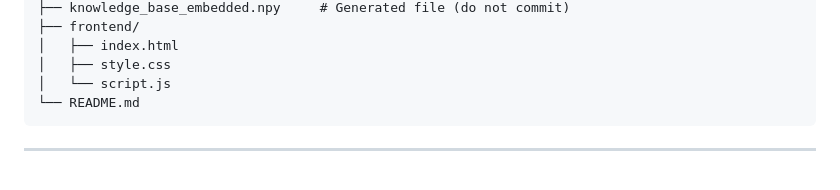
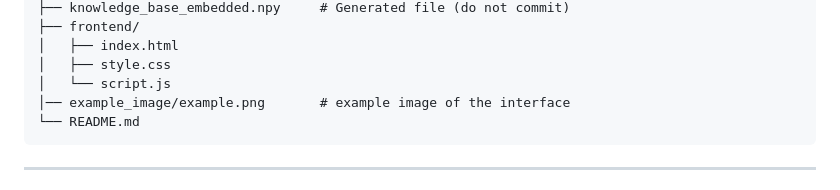
Before and after one commit to Char793/FlaskGeminiRAG, a Markdown page: README.md, the part around the change. Rendered like a GitHub page.

````diff
--- a/README.md
+++ b/README.md
@@ -29,6 +29,7 @@ Before starting, ensure you have the following:
 │   ├── index.html
 │   ├── style.css
 │   └── script.js
+│── example_image/example.png       # example image of the interface
 └── README.md
 ```
 
````
